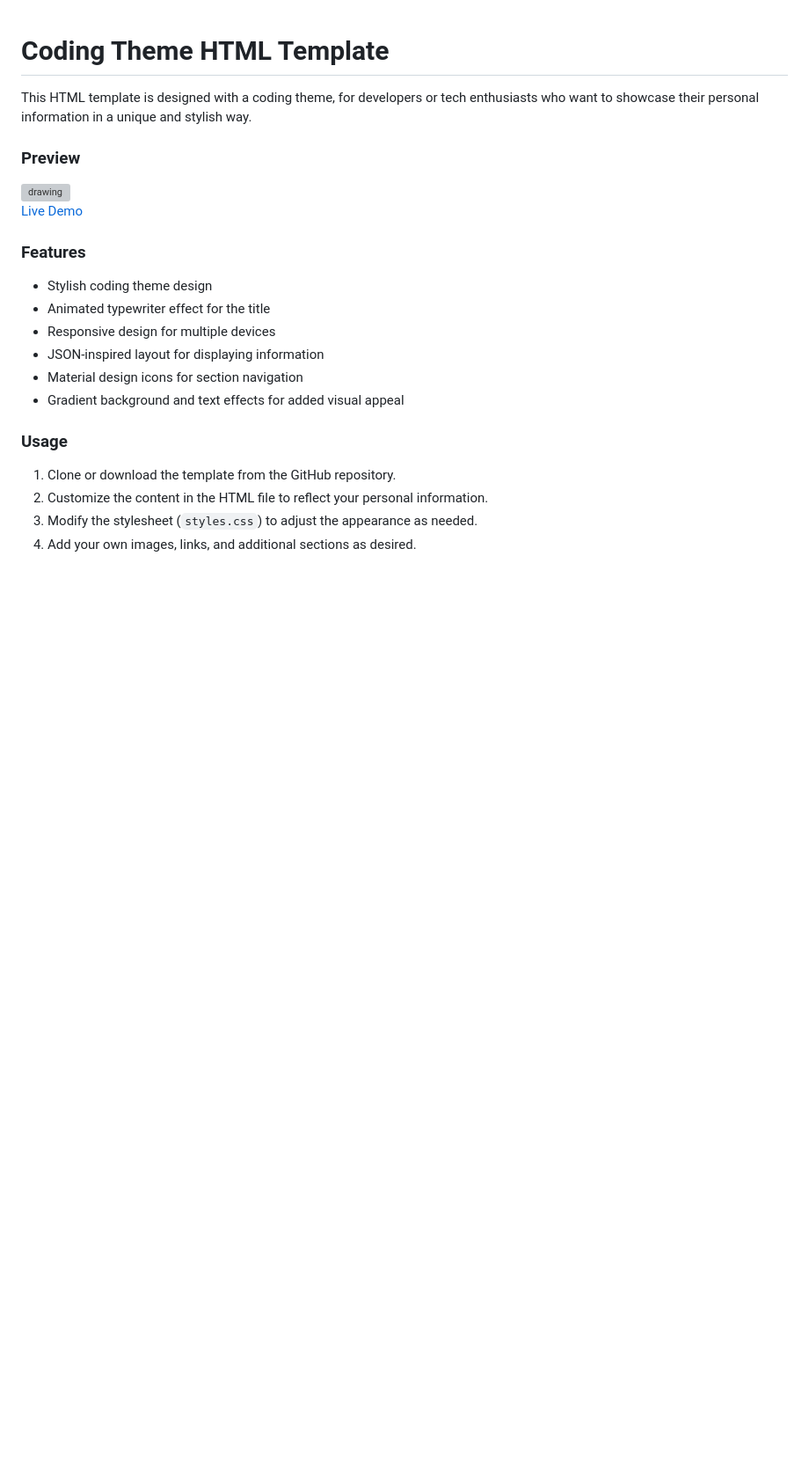
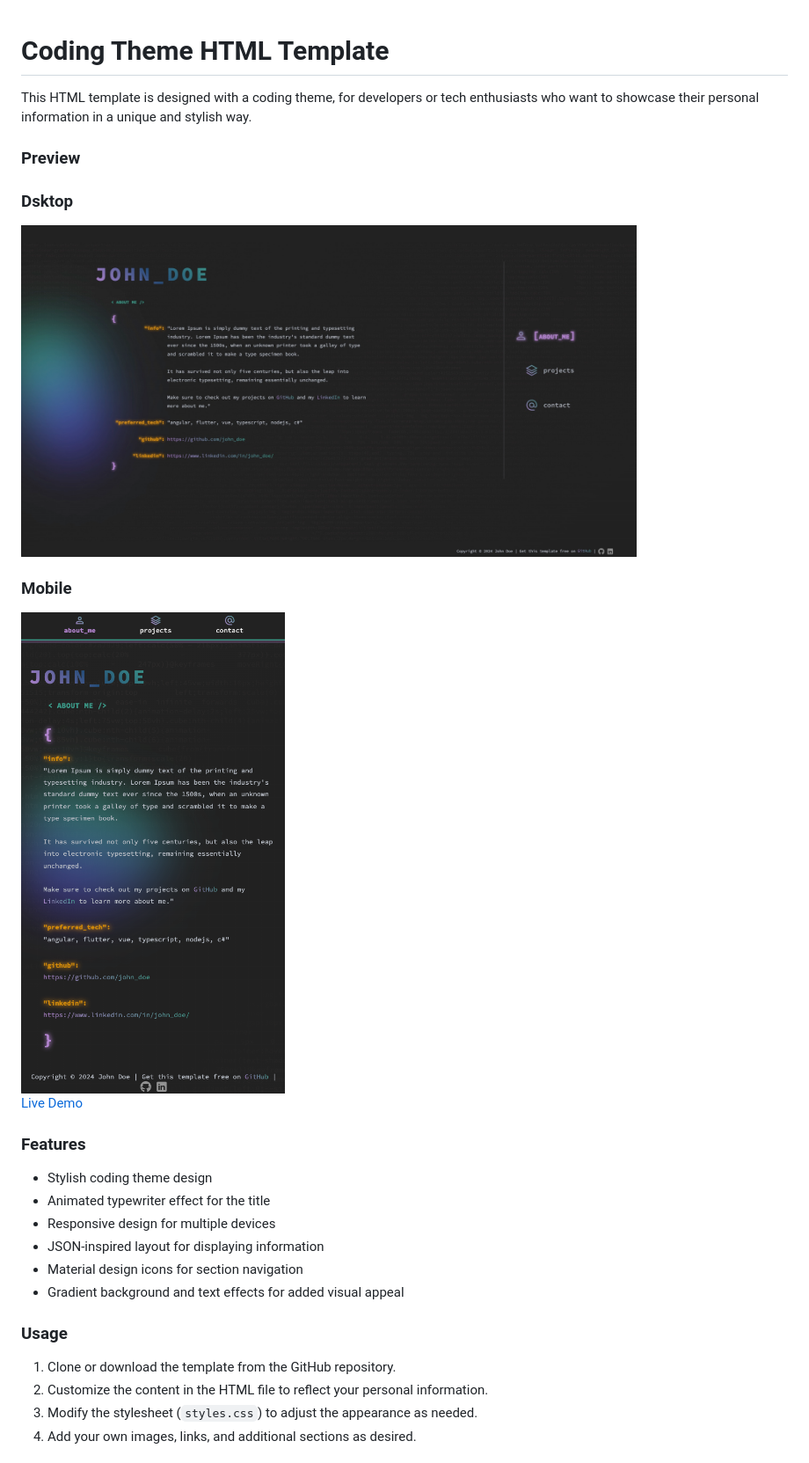
Before and after one commit to luisvent/code_theme_html_template, a Markdown page: README.md, the part around the change. Shown: that part at 88% size. Drawn GitHub-style; pictures changed too: public/assets/preview.jpeg (added), public/assets/preview_mobile.png (added); blank space fills up the shorter version; grey boxes are pictures that could not be loaded.

```diff
--- a/README.md
+++ b/README.md
@@ -4,8 +4,12 @@ This HTML template is designed with a coding theme, for developers or tech enthu
 
 ### Preview
 
+### Dsktop
+<img src="public/assets/preview.jpeg" alt="drawing" width="700"/>
 
-<img src="public/assets/preview.png" alt="drawing" width="700"/>
+### Mobile
+
+<img src="public/assets/preview_mobile.png" alt="drawing" width="300"/>
 
 [Live Demo](https://luisvent.com)
 
```
Also changed, not shown: 16 other files.
